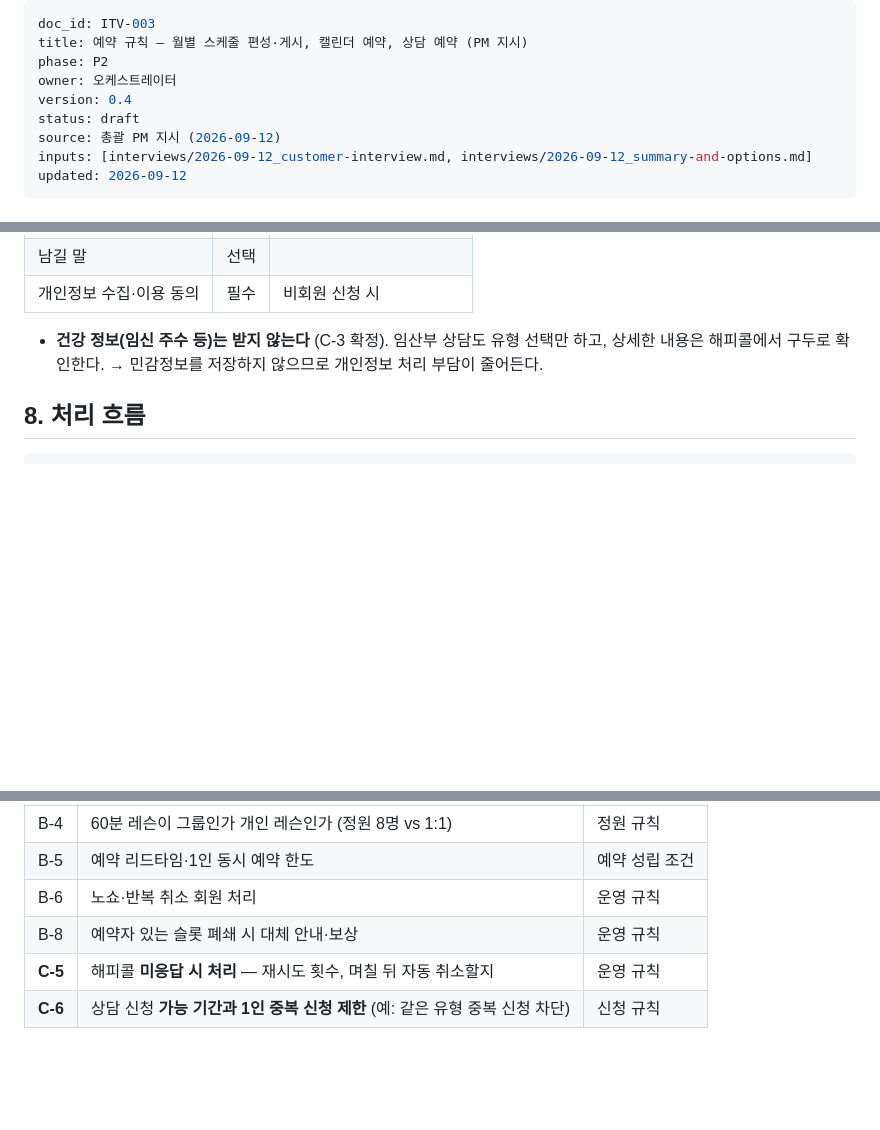
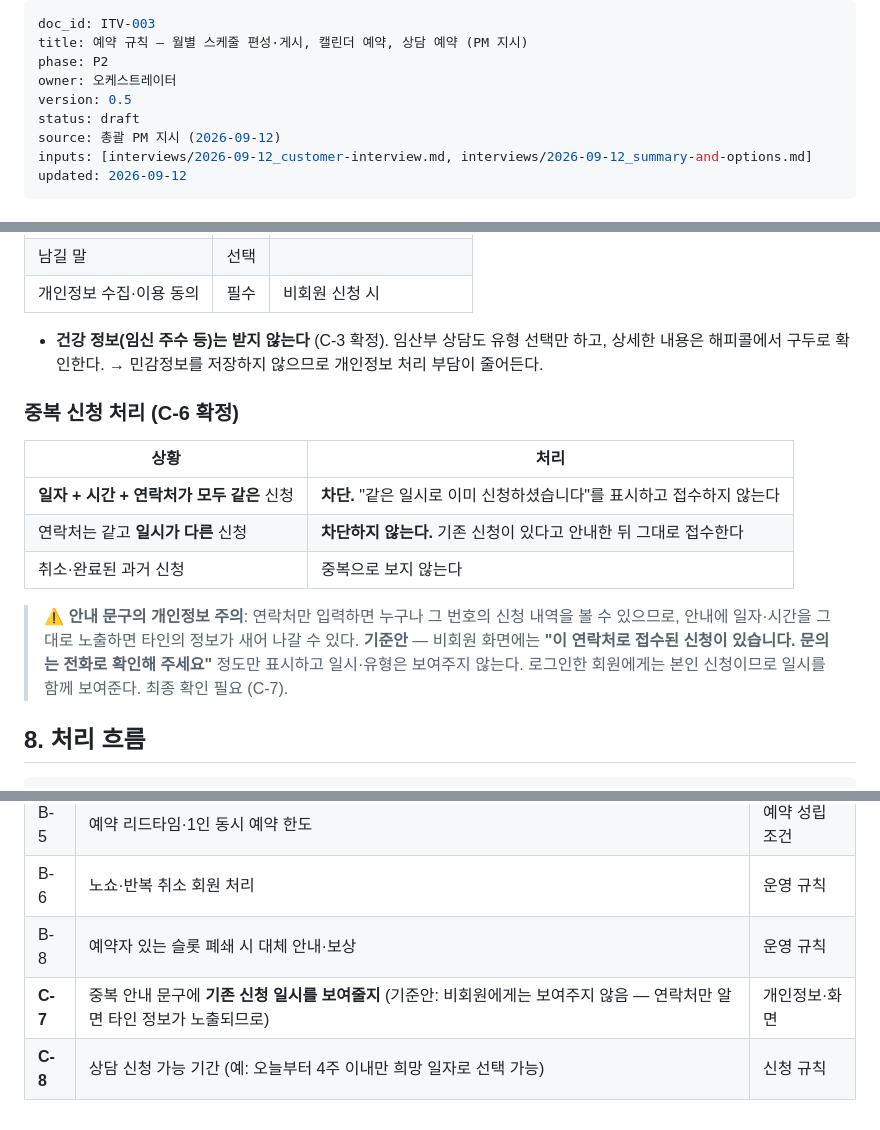
Before and after one commit to nationminu/yogapass, a Markdown page: interviews/2026-09-12_booking-rules.md, 3 parts joined by grey strips. Drawn GitHub-style; blank space fills up the shorter version.

Commit message:
chore: 상담 미응답·중복 신청 규칙 확정(C-5·C-6) — interviews/ITV-003 v0.5
해피콜 미응답은 담당자 재량(자동 취소 없음). 일자+시간+연락처 동일 시 차단, 연락처만 같으면 안내 후 접수. 중복 안내에 타인 정보 노출 우려가 있어 비회원에게는 일시 미표시를 기준안으로 제시(C-7), 신청 가능 기간(C-8) 신규

````diff
--- a/interviews/2026-09-12_booking-rules.md
+++ b/interviews/2026-09-12_booking-rules.md
@@ -3,7 +3,7 @@ doc_id: ITV-003
 title: 예약 규칙 — 월별 스케줄 편성·게시, 캘린더 예약, 상담 예약 (PM 지시)
 phase: P2
 owner: 오케스트레이터
-version: 0.4
+version: 0.5
 status: draft
 source: 총괄 PM 지시 (2026-09-12)
 inputs: [interviews/2026-09-12_customer-interview.md, interviews/2026-09-12_summary-and-options.md]
@@ -157,6 +157,17 @@ updated: 2026-09-12
 
 - **건강 정보(임신 주수 등)는 받지 않는다** (C-3 확정). 임산부 상담도 유형 선택만 하고, 상세한 내용은 해피콜에서 구두로 확인한다. → 민감정보를 저장하지 않으므로 개인정보 처리 부담이 줄어든다.
 
+### 중복 신청 처리 (C-6 확정)
+
+| 상황 | 처리 |
+|---|---|
+| **일자 + 시간 + 연락처가 모두 같은** 신청 | **차단.** "같은 일시로 이미 신청하셨습니다"를 표시하고 접수하지 않는다 |
+| 연락처는 같고 **일시가 다른** 신청 | **차단하지 않는다.** 기존 신청이 있다고 안내한 뒤 그대로 접수한다 |
+| 취소·완료된 과거 신청 | 중복으로 보지 않는다 |
+
+> ⚠️ **안내 문구의 개인정보 주의**: 연락처만 입력하면 누구나 그 번호의 신청 내역을 볼 수 있으므로, 안내에 일자·시간을 그대로 노출하면 타인의 정보가 새어 나갈 수 있다.
+> **기준안** — 비회원 화면에는 **"이 연락처로 접수된 신청이 있습니다. 문의는 전화로 확인해 주세요"** 정도만 표시하고 일시·유형은 보여주지 않는다. 로그인한 회원에게는 본인 신청이므로 일시를 함께 보여준다. 최종 확인 필요 (C-7).
+
 ## 8. 처리 흐름
 
 ```
@@ -245,5 +259,5 @@ updated: 2026-09-12
 | B-5 | 예약 리드타임·1인 동시 예약 한도 | 예약 성립 조건 |
 | B-6 | 노쇼·반복 취소 회원 처리 | 운영 규칙 |
 | B-8 | 예약자 있는 슬롯 폐쇄 시 대체 안내·보상 | 운영 규칙 |
-| **C-5** | 해피콜 **미응답 시 처리** — 재시도 횟수, 며칠 뒤 자동 취소할지 | 운영 규칙 |
-| **C-6** | 상담 신청 **가능 기간과 1인 중복 신청 제한** (예: 같은 유형 중복 신청 차단) | 신청 규칙 |
+| **C-7** | 중복 안내 문구에 **기존 신청 일시를 보여줄지** (기준안: 비회원에게는 보여주지 않음 — 연락처만 알면 타인 정보가 노출되므로) | 개인정보·화면 |
+| **C-8** | 상담 신청 가능 기간 (예: 오늘부터 4주 이내만 희망 일자로 선택 가능) | 신청 규칙 |
````
Also changed, not shown: other parts of interviews/2026-09-12_booking-rules.md (+3 -0 lines).
